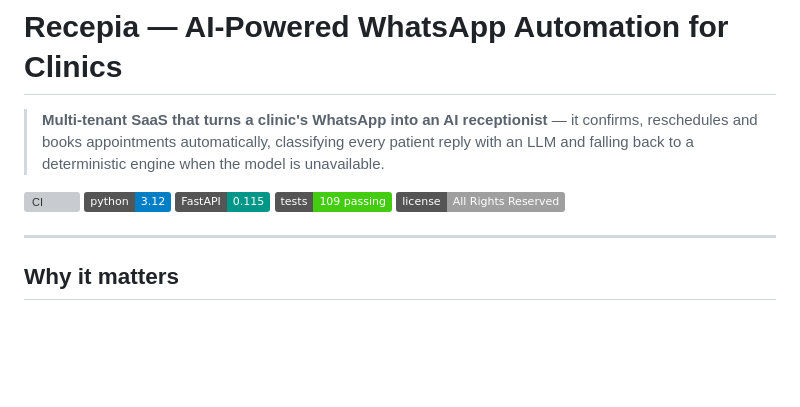
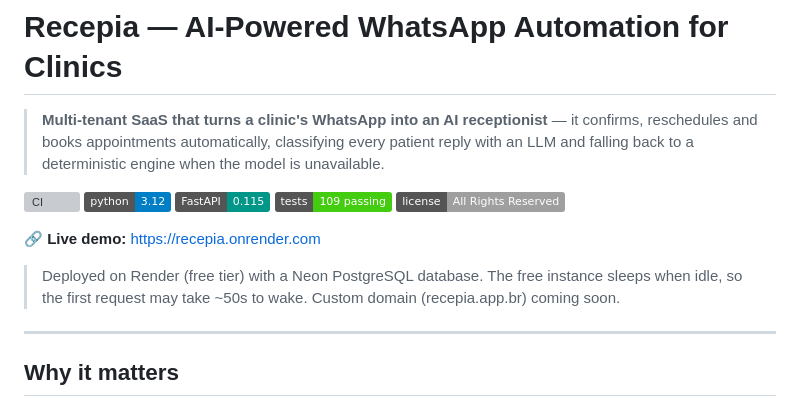
Before and after one commit to Ewertonslv/recepia, a Markdown page: README.md, the part around the change. Drawn GitHub-style; badges without logos; blank space fills up the shorter version; grey boxes are pictures that could not be loaded.

Commit message:
docs: add live demo link (deployed on Render + Neon)
Recepia is now live at recepia.onrender.com (FastAPI on Render free tier +
Neon PostgreSQL). Note the cold-start caveat; custom domain recepia.app.br is
being wired up via DNS.

```diff
--- a/README.md
+++ b/README.md
@@ -8,8 +8,10 @@
 ![Tests](https://img.shields.io/badge/tests-109%20passing-success)
 ![License](https://img.shields.io/badge/license-All%20Rights%20Reserved-lightgrey)
 
-<!-- TODO: add live demo URL + screenshot/GIF once deployed to AWS -->
-<!-- **🔗 Live demo:** https://recepia.app.br · **Test login:** demo@recepia.app · `demo12345` -->
+**🔗 Live demo:** https://recepia.onrender.com
+
+> Deployed on Render (free tier) with a Neon PostgreSQL database. The free instance sleeps when idle, so
+> the first request may take ~50s to wake. Custom domain (recepia.app.br) coming soon.
 
 ---
 
```
